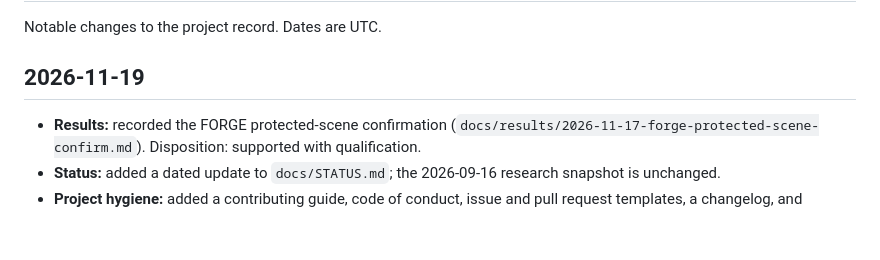
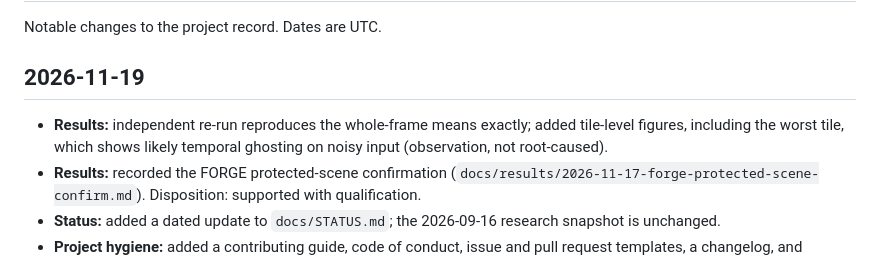
Before and after one commit to Rolaand-Jayz/New-Forge, a Markdown page: CHANGELOG.md, the part around the change. Drawn GitHub-style; blank space fills up the shorter version.

```diff
--- a/CHANGELOG.md
+++ b/CHANGELOG.md
@@ -4,6 +4,7 @@ Notable changes to the project record. Dates are UTC.
 
 ## 2026-11-19
 
+- **Results:** independent re-run reproduces the whole-frame means exactly; added tile-level figures, including the worst tile, which shows likely temporal ghosting on noisy input (observation, not root-caused).
 - **Results:** recorded the FORGE protected-scene confirmation (`docs/results/2026-11-17-forge-protected-scene-confirm.md`). Disposition: supported with qualification.
 - **Status:** added a dated update to `docs/STATUS.md`; the 2026-09-16 research snapshot is unchanged.
 - **Project hygiene:** added a contributing guide, code of conduct, issue and pull request templates, a changelog, and citation metadata.
```
Also changed, not shown: docs/results/2026-11-17-forge-protected-scene-confirm.md (+20 -0 lines), docs/results/figures/2026-11-19-noisy-rooftop-f168-gain.jpg (added), docs/results/figures/2026-11-19-noisy-rooftop-f168-worst-tile.jpg (added).
